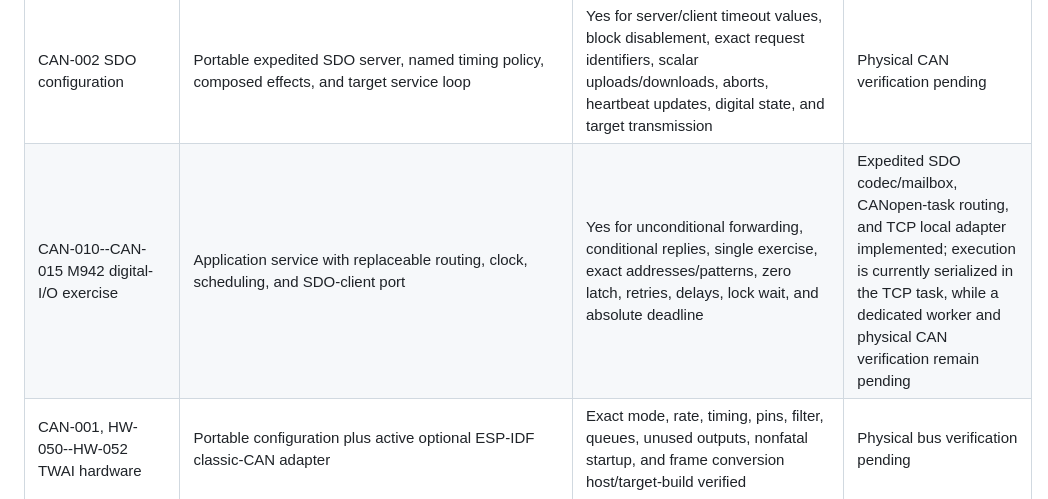
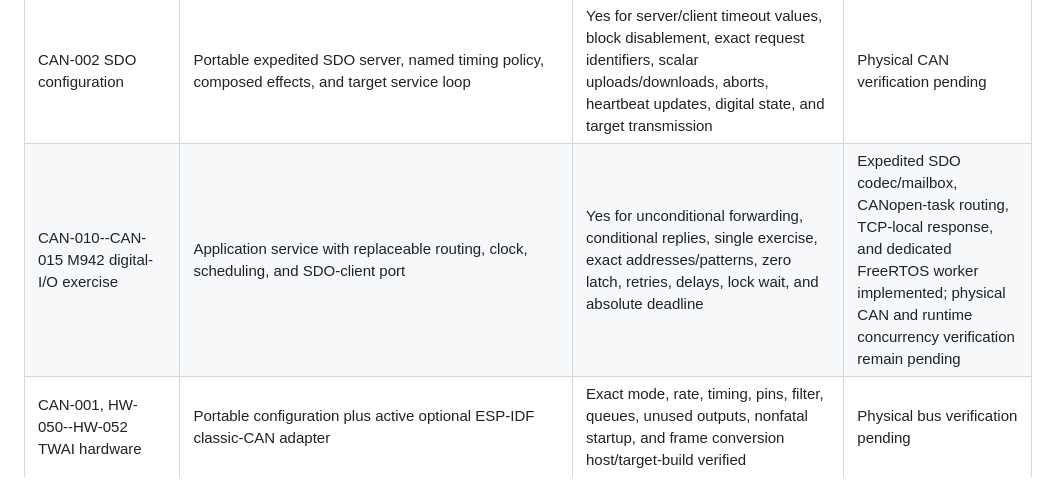
Before and after one commit to moinois/z1-esp32-firmware, a Markdown page: docs/requirements.md, the part around the change. Drawn GitHub-style.

Commit message:
Trace M942 worker integration

```diff
--- a/docs/requirements.md
+++ b/docs/requirements.md
@@ -87,7 +87,7 @@ ESP-IDF behavior has either a target test or a documented hardware test.
 | CAN-002--CAN-003, CAN-005--CAN-006 CANopen node identity and NMT | Portable core, application composition, and optional ESP-IDF service task | Yes for derived identifiers, immediate boot-up, drift-free 10 ms processing, retained heartbeat timing, addressed/broadcast NMT, delayed target reset, observed error bits, dictionary consistency, and bus effects | Error-source integration and physical CAN verification pending |
 | OD-001--OD-052 CANopen object dictionary | Portable core dictionary with typed access metadata, expedited SDO server, and write effects | Yes for all specified objects, defaults, access, little endian, retained writes, wire aborts, PDO mapping validation, and digital I/O | Segmented transfer is unnecessary for current scalars; PDO transport, heartbeat/error composition, and diagnostic-output adapter pending |
 | CAN-002 SDO configuration | Portable expedited SDO server, named timing policy, composed effects, and target service loop | Yes for server/client timeout values, block disablement, exact request identifiers, scalar uploads/downloads, aborts, heartbeat updates, digital state, and target transmission | Physical CAN verification pending |
-| CAN-010--CAN-015 M942 digital-I/O exercise | Application service with replaceable routing, clock, scheduling, and SDO-client port | Yes for unconditional forwarding, conditional replies, single exercise, exact addresses/patterns, zero latch, retries, delays, lock wait, and absolute deadline | Expedited SDO codec/mailbox, CANopen-task routing, and TCP local adapter implemented; execution is currently serialized in the TCP task, while a dedicated worker and physical CAN verification remain pending |
+| CAN-010--CAN-015 M942 digital-I/O exercise | Application service with replaceable routing, clock, scheduling, and SDO-client port | Yes for unconditional forwarding, conditional replies, single exercise, exact addresses/patterns, zero latch, retries, delays, lock wait, and absolute deadline | Expedited SDO codec/mailbox, CANopen-task routing, TCP-local response, and dedicated FreeRTOS worker implemented; physical CAN and runtime concurrency verification remain pending |
 | CAN-001, HW-050--HW-052 TWAI hardware | Portable configuration plus active optional ESP-IDF classic-CAN adapter | Exact mode, rate, timing, pins, filter, queues, unused outputs, nonfatal startup, and frame conversion host/target-build verified | Physical bus verification pending |
 | DIAG-033 CAN digital-output monitoring | Application sampler plus ESP-IDF log/task adapter | Yes for exact startup records, 50 ms scheduling, initial zero, changed samples, collapse, hex format, and DO2 bit | Physical diagnostic-output verification pending |
 | CAM-001--CAM-002, CAM-005, CAM-008 camera settings | Application one-shot loader and dimension mapping with replaceable first-value source | Yes for strict signed parsing, defaults, normalization, all mappings, fallback, and load-once behavior; camera target startup now uses the configured hardware policy | Live configuration-file source and physical sensor verification pending |
```
